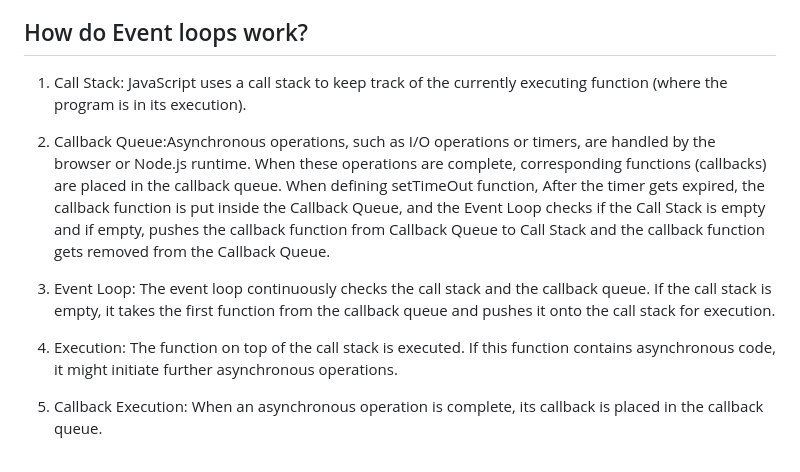
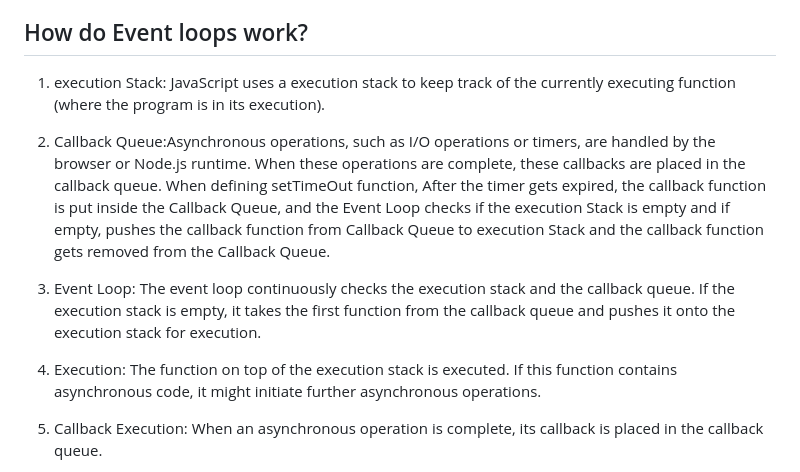
Before and after one commit to utkarsh-1602/interview-approaches, a Markdown page: javascript-practice/event-loop/Readme.md, the part around the change. Rendered like a GitHub page.

```diff
--- a/javascript-practice/event-loop/Readme.md
+++ b/javascript-practice/event-loop/Readme.md
@@ -39,13 +39,13 @@ Microtasks have higher priority than macrotasks and are executed before macrotas
 - When the execution stack is empty (after synchronous code execution), the event loop checks the microtask queue. If there are microtasks, they are executed one by one until the microtask queue is empty. After that, the event loop checks the macrotask queue and executes the next macrotask. This process continues in a loop.
 
 ## How do Event loops work?
-1. Call Stack: JavaScript uses a call stack to keep track of the currently executing function (where the program is in its execution).
+1. execution Stack: JavaScript uses a execution stack to keep track of the currently executing function (where the program is in its execution).
 
-2. Callback Queue:Asynchronous operations, such as I/O operations or timers, are handled by the browser or Node.js runtime. When these operations are complete, corresponding functions (callbacks) are placed in the callback queue. When defining setTimeOut function, After the timer gets expired, the callback function is put inside the Callback Queue, and the Event Loop checks if the Call Stack is empty and if empty, pushes the callback function from Callback Queue to Call Stack and the callback function gets removed from the Callback Queue.
+2. Callback Queue:Asynchronous operations, such as I/O operations or timers, are handled by the browser or Node.js runtime. When these operations are complete,  these callbacks are placed in the callback queue. When defining setTimeOut function, After the timer gets expired, the callback function is put inside the Callback Queue, and the Event Loop checks if the execution Stack is empty and if empty, pushes the callback function from Callback Queue to execution Stack and the callback function gets removed from the Callback Queue.
 
-3. Event Loop: The event loop continuously checks the call stack and the callback queue. If the call stack is empty, it takes the first function from the callback queue and pushes it onto the call stack for execution.
+3. Event Loop: The event loop continuously checks the execution stack and the callback queue. If the execution stack is empty, it takes the first function from the callback queue and pushes it onto the execution stack for execution.
 
-4. Execution: The function on top of the call stack is executed. If this function contains asynchronous code, it might initiate further asynchronous operations.
+4. Execution: The function on top of the execution stack is executed. If this function contains asynchronous code, it might initiate further asynchronous operations.
 
 5. Callback Execution: When an asynchronous operation is complete, its callback is placed in the callback queue.
 
```
Also changed, not shown: javascript-practice/async-functions/README.md (+7 -0 lines).
